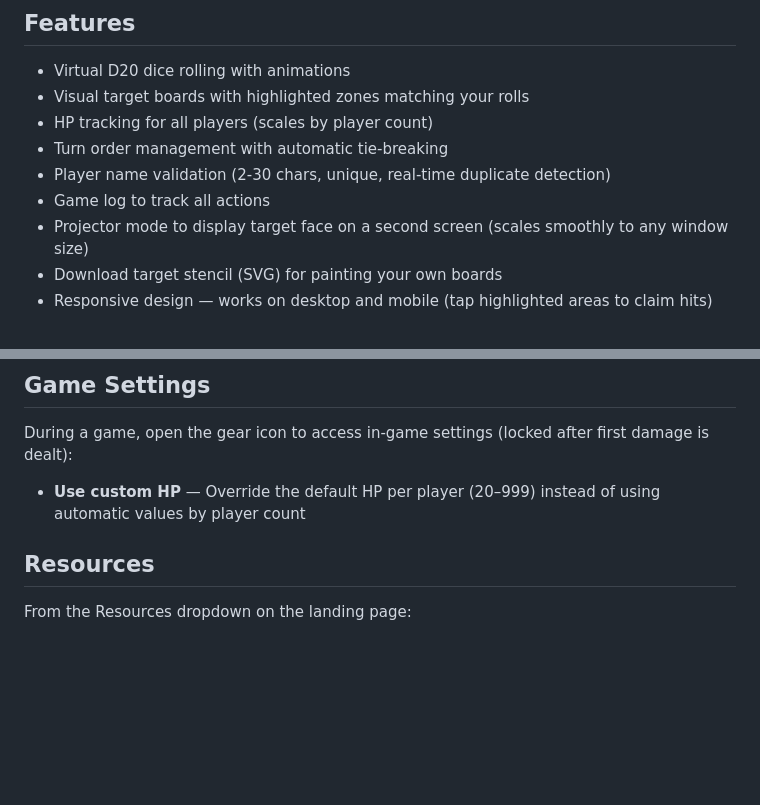
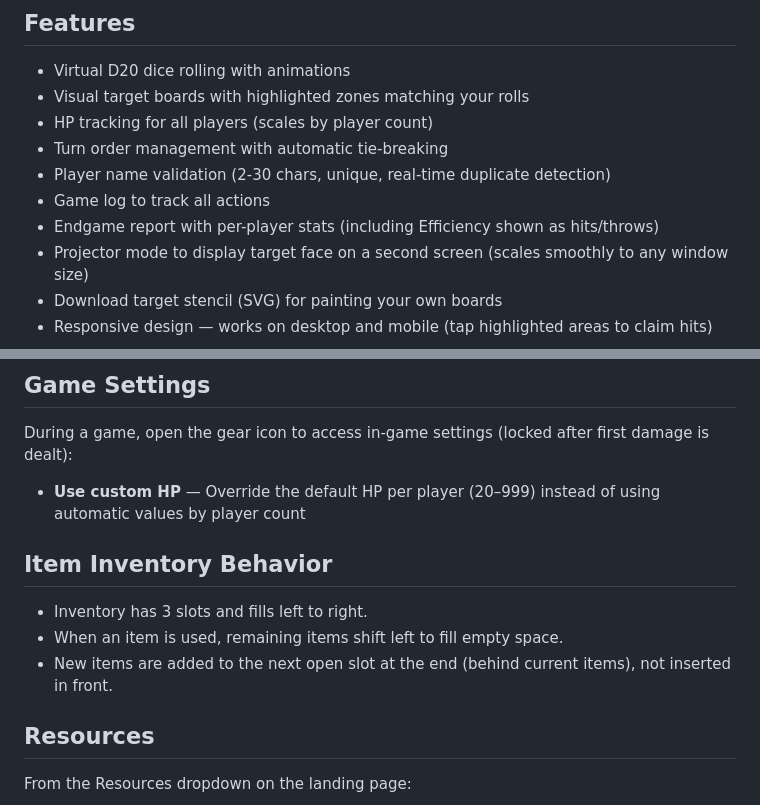
Before and after one commit to d20daggeranddie-cmd/Dagger-Die, a Markdown page: README.md, 2 parts joined by grey strips. Rendered like a GitHub page; blank space fills up the shorter version.

```diff
--- a/README.md
+++ b/README.md
@@ -35,6 +35,7 @@ A web-based game tracker for the physical knife-throwing dice game. *Throw knive
 - Turn order management with automatic tie-breaking
 - Player name validation (2-30 chars, unique, real-time duplicate detection)
 - Game log to track all actions
+- Endgame report with per-player stats (including Efficiency shown as hits/throws)
 - Projector mode to display target face on a second screen (scales smoothly to any window size)
 - Download target stencil (SVG) for painting your own boards
 - Responsive design — works on desktop and mobile (tap highlighted areas to claim hits)
@@ -53,6 +54,12 @@ The landing page includes an Options menu with gameplay preferences (saved in br
 During a game, open the gear icon to access in-game settings (locked after first damage is dealt):
 
 - **Use custom HP** — Override the default HP per player (20–999) instead of using automatic values by player count
+
+## Item Inventory Behavior
+
+- Inventory has 3 slots and fills left to right.
+- When an item is used, remaining items shift left to fill empty space.
+- New items are added to the next open slot at the end (behind current items), not inserted in front.
 
 ## Resources
 
```
